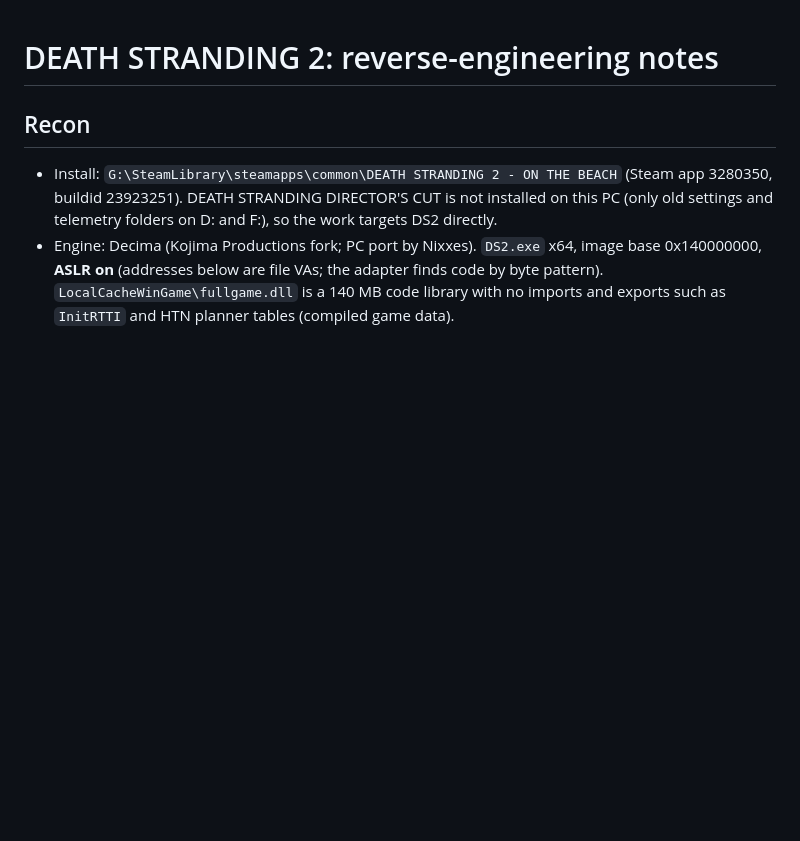
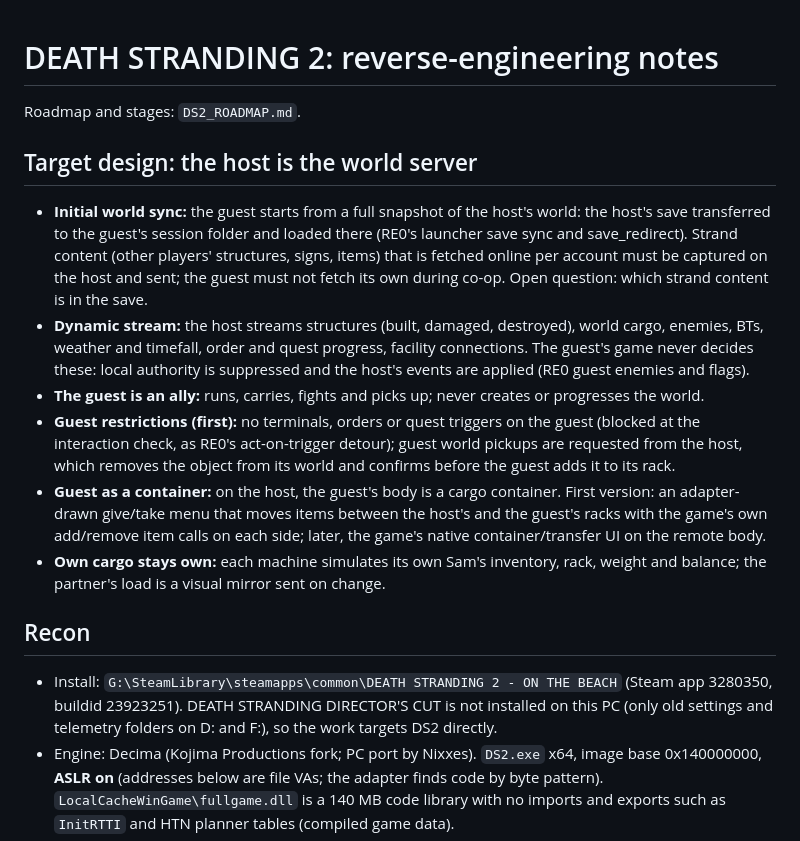
Before and after one commit to Precyse/RE0Together, a Markdown page: docs/DS2_NOTES.md, the part around the change. GitHub-like rendering; blank space fills up the shorter version.

```diff
--- a/docs/DS2_NOTES.md
+++ b/docs/DS2_NOTES.md
@@ -1,4 +1,14 @@
 # DEATH STRANDING 2: reverse-engineering notes
+
+Roadmap and stages: `DS2_ROADMAP.md`.
+
+## Target design: the host is the world server
+- **Initial world sync:** the guest starts from a full snapshot of the host's world: the host's save transferred to the guest's session folder and loaded there (RE0's launcher save sync and save_redirect). Strand content (other players' structures, signs, items) that is fetched online per account must be captured on the host and sent; the guest must not fetch its own during co-op. Open question: which strand content is in the save.
+- **Dynamic stream:** the host streams structures (built, damaged, destroyed), world cargo, enemies, BTs, weather and timefall, order and quest progress, facility connections. The guest's game never decides these: local authority is suppressed and the host's events are applied (RE0 guest enemies and flags).
+- **The guest is an ally:** runs, carries, fights and picks up; never creates or progresses the world.
+- **Guest restrictions (first):** no terminals, orders or quest triggers on the guest (blocked at the interaction check, as RE0's act-on-trigger detour); guest world pickups are requested from the host, which removes the object from its world and confirms before the guest adds it to its rack.
+- **Guest as a container:** on the host, the guest's body is a cargo container. First version: an adapter-drawn give/take menu that moves items between the host's and the guest's racks with the game's own add/remove item calls on each side; later, the game's native container/transfer UI on the remote body.
+- **Own cargo stays own:** each machine simulates its own Sam's inventory, rack, weight and balance; the partner's load is a visual mirror sent on change.
 
 ## Recon
 - Install: `G:\SteamLibrary\steamapps\common\DEATH STRANDING 2 - ON THE BEACH` (Steam app 3280350, buildid 23923251). DEATH STRANDING DIRECTOR'S CUT is not installed on this PC (only old settings and telemetry folders on D: and F:), so the work targets DS2 directly.
```
Also changed, not shown: CODEMAP.md (+1 -1 lines), docs/DS2_ROADMAP.md (added, +35 -0 lines).
